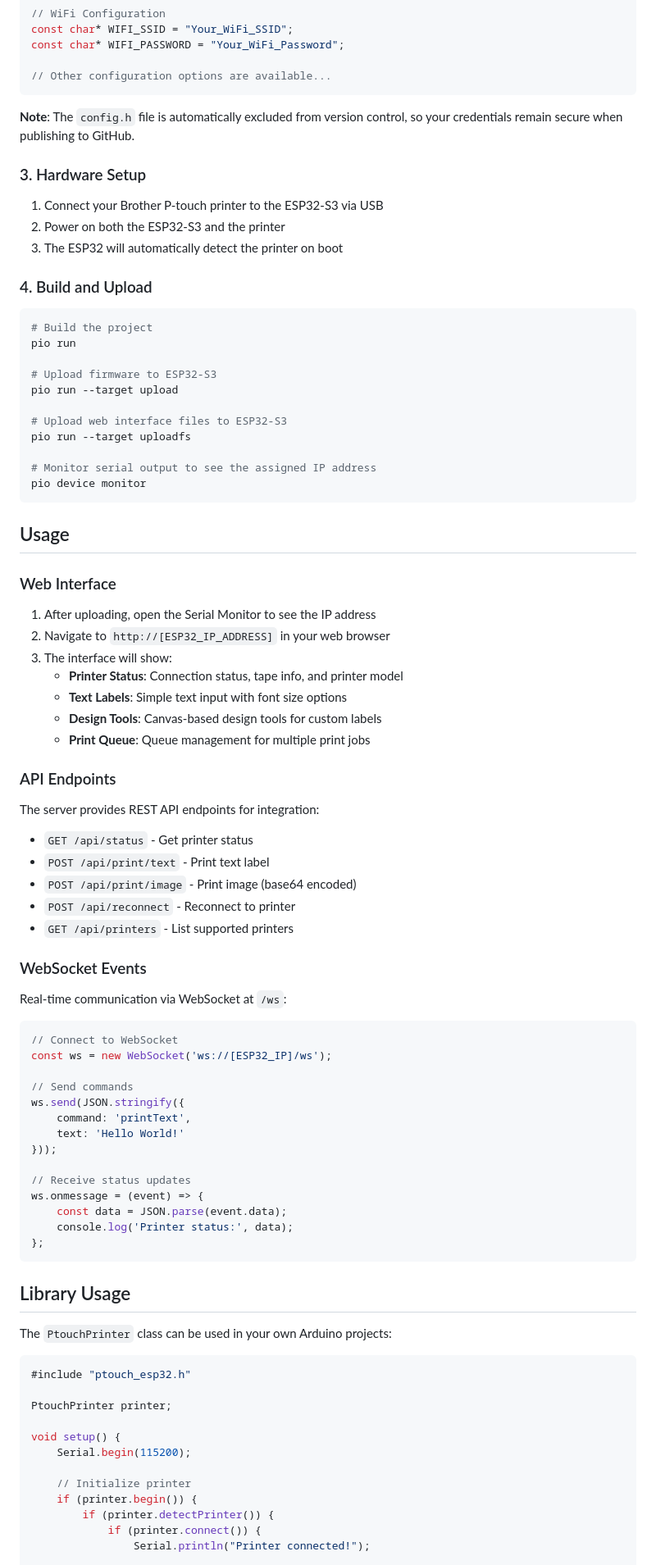
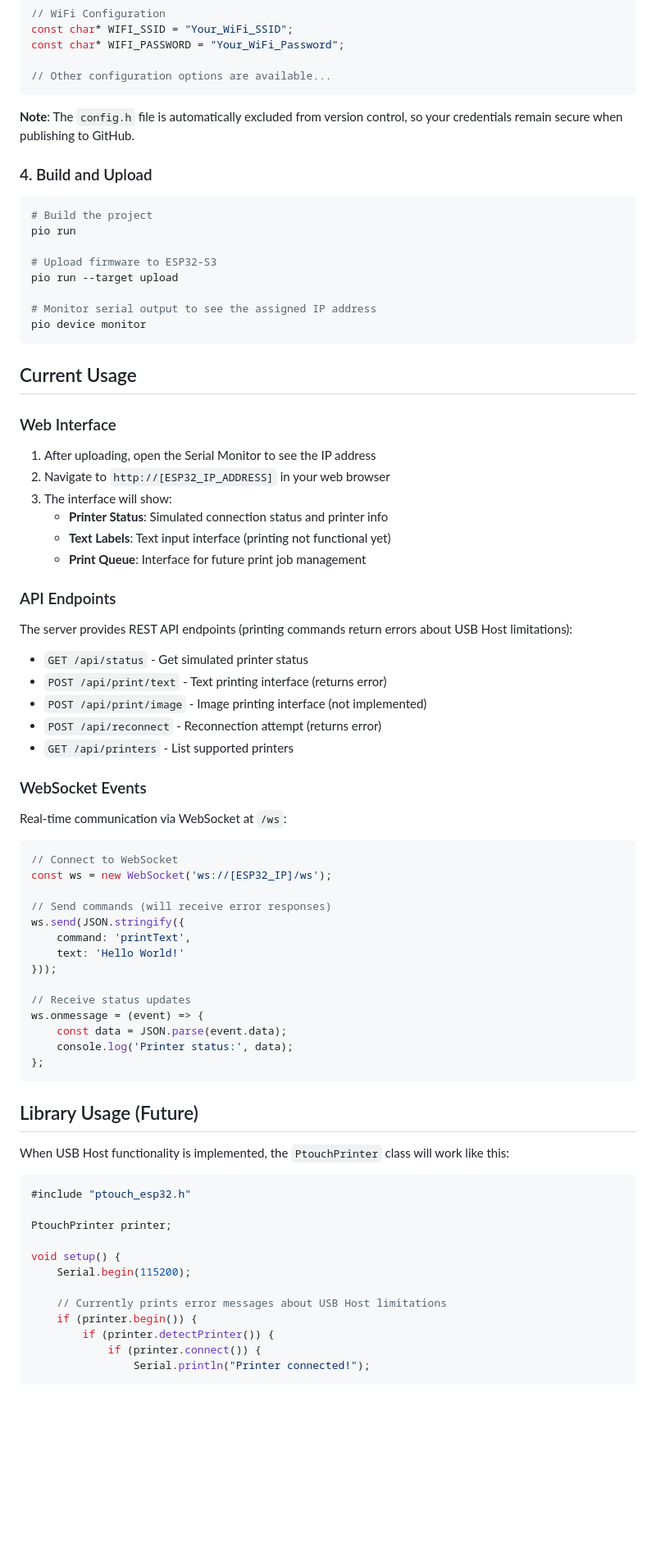
Before and after one commit to tanvach/ptouch-esp32, a Markdown page: README.md, the part around the change printed below. Shown: that part at 82% size. GitHub-like rendering; blank space fills up the shorter version.

````diff
--- a/README.md
+++ b/README.md
@@ -72,12 +118,6 @@ const char* WIFI_PASSWORD = "Your_WiFi_Password";
 
 **Note**: The `config.h` file is automatically excluded from version control, so your credentials remain secure when publishing to GitHub.
 
-### 3. Hardware Setup
-
-1. Connect your Brother P-touch printer to the ESP32-S3 via USB
-2. Power on both the ESP32-S3 and the printer
-3. The ESP32 will automatically detect the printer on boot
-
 ### 4. Build and Upload
 
 ```bash
@@ -87,33 +127,29 @@ pio run
 # Upload firmware to ESP32-S3
 pio run --target upload
 
-# Upload web interface files to ESP32-S3
-pio run --target uploadfs
-
 # Monitor serial output to see the assigned IP address
 pio device monitor
 ```
 
-## Usage
+## Current Usage
 
 ### Web Interface
 
 1. After uploading, open the Serial Monitor to see the IP address
 2. Navigate to `http://[ESP32_IP_ADDRESS]` in your web browser
 3. The interface will show:
-   - **Printer Status**: Connection status, tape info, and printer model
-   - **Text Labels**: Simple text input with font size options
-   - **Design Tools**: Canvas-based design tools for custom labels
-   - **Print Queue**: Queue management for multiple print jobs
+   - **Printer Status**: Simulated connection status and printer info
+   - **Text Labels**: Text input interface (printing not functional yet)
+   - **Print Queue**: Interface for future print job management
 
 ### API Endpoints
 
-The server provides REST API endpoints for integration:
+The server provides REST API endpoints (printing commands return errors about USB Host limitations):
 
-- `GET /api/status` - Get printer status
-- `POST /api/print/text` - Print text label
-- `POST /api/print/image` - Print image (base64 encoded)
-- `POST /api/reconnect` - Reconnect to printer
+- `GET /api/status` - Get simulated printer status
+- `POST /api/print/text` - Text printing interface (returns error)
+- `POST /api/print/image` - Image printing interface (not implemented)
+- `POST /api/reconnect` - Reconnection attempt (returns error)
 - `GET /api/printers` - List supported printers
 
 ### WebSocket Events
@@ -124,7 +160,7 @@ Real-time communication via WebSocket at `/ws`:
 // Connect to WebSocket
 const ws = new WebSocket('ws://[ESP32_IP]/ws');
 
-// Send commands
+// Send commands (will receive error responses)
 ws.send(JSON.stringify({
     command: 'printText',
     text: 'Hello World!'
@@ -137,9 +173,9 @@ ws.onmessage = (event) => {
 };
 ```
 
-## Library Usage
+## Library Usage (Future)
 
-The `PtouchPrinter` class can be used in your own Arduino projects:
+When USB Host functionality is implemented, the `PtouchPrinter` class will work like this:
 
 ```cpp
 #include "ptouch_esp32.h"
@@ -149,7 +185,7 @@ PtouchPrinter printer;
 void setup() {
     Serial.begin(115200);
 
-    // Initialize printer
+    // Currently prints error messages about USB Host limitations
     if (printer.begin()) {
         if (printer.detectPrinter()) {
             if (printer.connect()) {
````
Also changed, not shown: other parts of README.md (+133 -54 lines).
